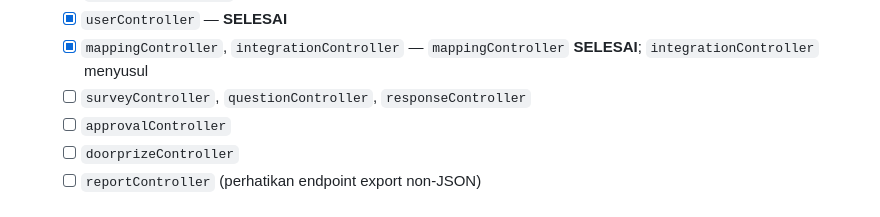
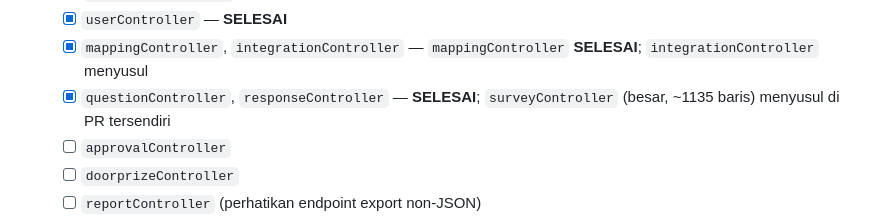
Before and after one commit to dreamblueshd-collab/eventurer, a Markdown page: Portal.CSI/docs/API-STANDARDIZATION-PLAN.md, the part around the change. Drawn GitHub-style.

Commit message:
docs: mark questions + responses controllers done in Phase 1 plan

```diff
--- a/Portal.CSI/docs/API-STANDARDIZATION-PLAN.md
+++ b/Portal.CSI/docs/API-STANDARDIZATION-PLAN.md
@@ -156,7 +156,8 @@ Sudah diimplementasikan sebagai helper di `backend/src/utils/apiResponse.js`.
    - [x] `userController` — **SELESAI**
    - [x] `mappingController`, `integrationController` — `mappingController` **SELESAI**;
          `integrationController` menyusul
-   - [ ] `surveyController`, `questionController`, `responseController`
+   - [x] `questionController`, `responseController` — **SELESAI**;
+         `surveyController` (besar, ~1135 baris) menyusul di PR tersendiri
    - [ ] `approvalController`
    - [ ] `doorprizeController`
    - [ ] `reportController` (perhatikan endpoint export non-JSON)
```
